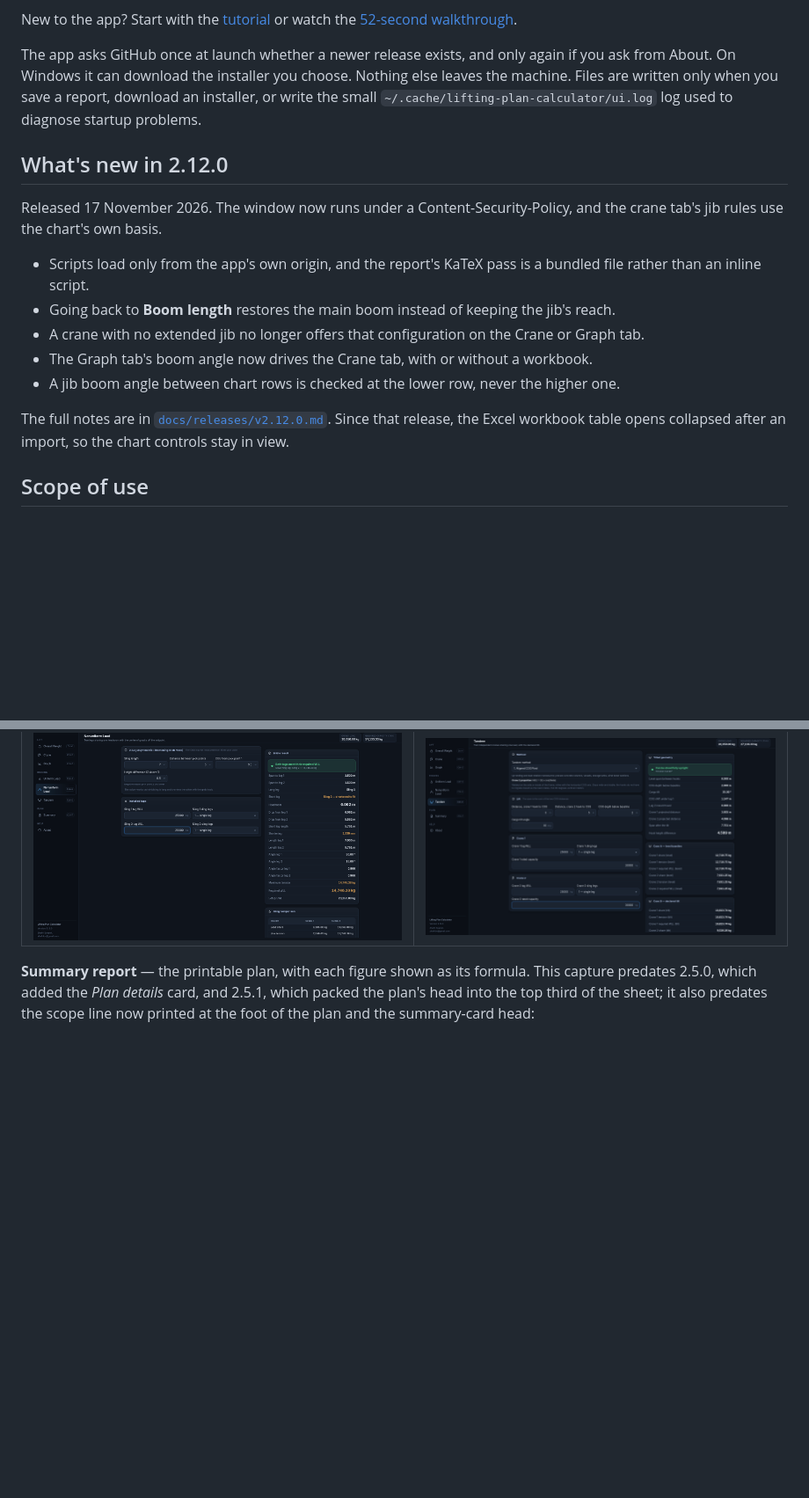
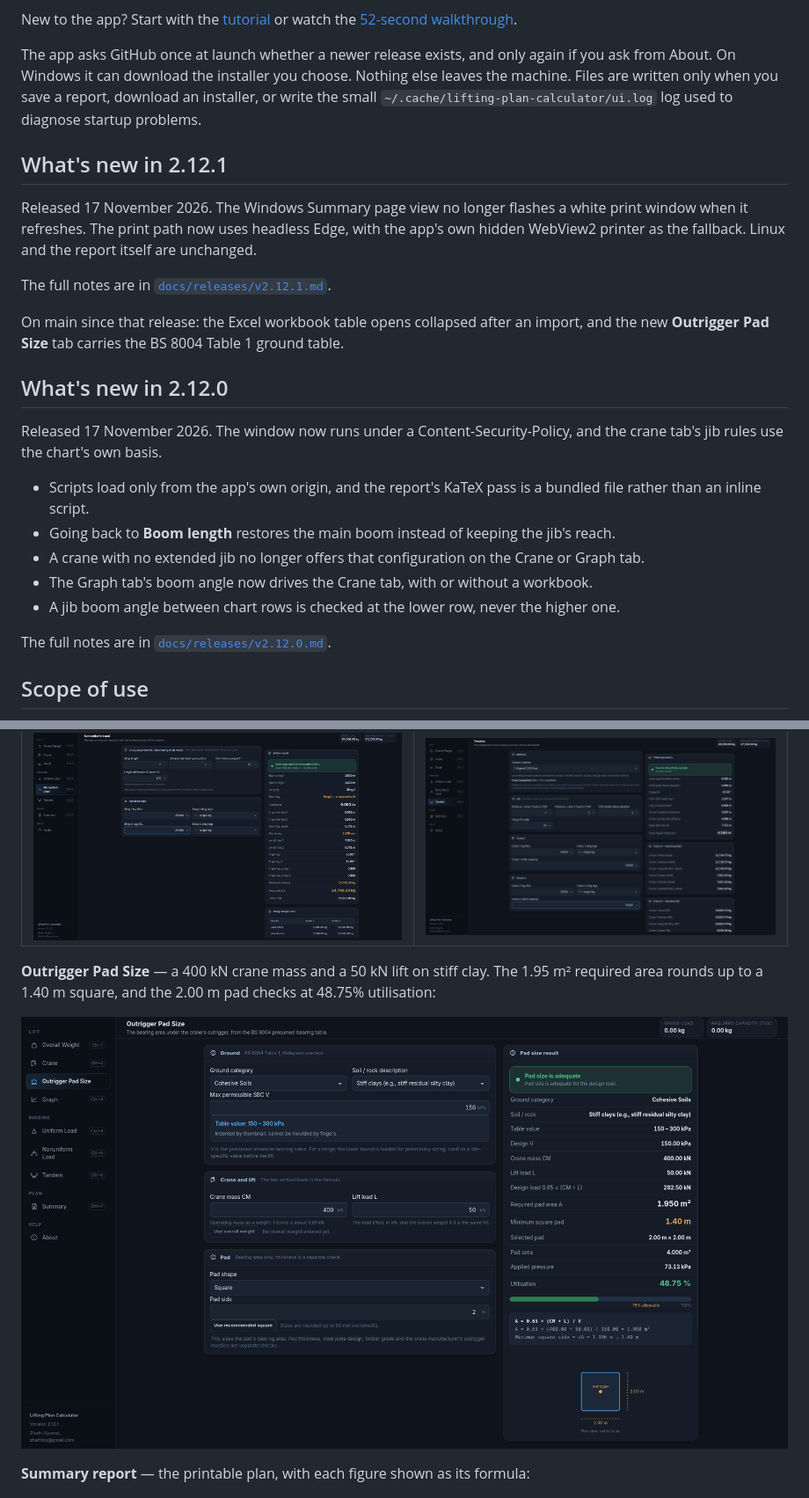
Before and after one commit to zhafribs/lifting-plan-calculator, a Markdown page: README.md, 2 parts joined by grey strips. Shown at 88% size. GitHub-like rendering; pictures changed too: docs/screenshots/11-outrigger.png (added); blank space fills up the shorter version.

Commit message:
docs: document the outrigger pad size tab

```diff
--- a/README.md
+++ b/README.md
@@ -41,6 +41,19 @@ choose. Nothing else leaves the machine. Files are written only when you save a
 report, download an installer, or write the small
 `~/.cache/lifting-plan-calculator/ui.log` log used to diagnose startup problems.
 
+## What's new in 2.12.1
+
+Released 17 November 2026. The Windows Summary page view no longer flashes a
+white print window when it refreshes. The print path now uses headless Edge,
+with the app's own hidden WebView2 printer as the fallback. Linux and the report
+itself are unchanged.
+
+The full notes are in [`docs/releases/v2.12.1.md`](docs/releases/v2.12.1.md).
+
+On main since that release: the Excel workbook table opens collapsed after an
+import, and the new **Outrigger Pad Size** tab carries the BS 8004 Table 1
+ground table.
+
 ## What's new in 2.12.0
 
 Released 17 November 2026. The window now runs under a Content-Security-Policy,
@@ -58,8 +71,6 @@ and the crane tab's jib rules use the chart's own basis.
   higher one.
 
 The full notes are in [`docs/releases/v2.12.0.md`](docs/releases/v2.12.0.md).
-Since that release, the Excel workbook table opens collapsed after an import,
-so the chart controls stay in view.
 
 ## Scope of use
 
@@ -190,10 +204,13 @@ tutorial adds the Excel import, workbook table and About captures.
 | **Nonuniform Load** | **Tandem** |
 | ![Nonuniform Load](docs/screenshots/05-nonuniform.png) | ![Tandem](docs/screenshots/06-tandem.png) |
 
-**Summary report** — the printable plan, with each figure shown as its formula.
-This capture predates 2.5.0, which added the *Plan details* card, and 2.5.1,
-which packed the plan's head into the top third of the sheet; it also predates
-the scope line now printed at the foot of the plan and the summary-card head:
+**Outrigger Pad Size** — a 400 kN crane mass and a 50 kN lift on stiff clay. The
+1.95 m² required area rounds up to a 1.40 m square, and the 2.00 m pad checks at
+48.75% utilisation:
+
+![Outrigger Pad Size](docs/screenshots/11-outrigger.png)
+
+**Summary report** — the printable plan, with each figure shown as its formula:
 
 ![Summary report](docs/screenshots/07-summary.png)
 
```
Also changed, not shown: other parts of README.md (+17 -11 lines), docs/tutorial.md (+83 -21 lines).
